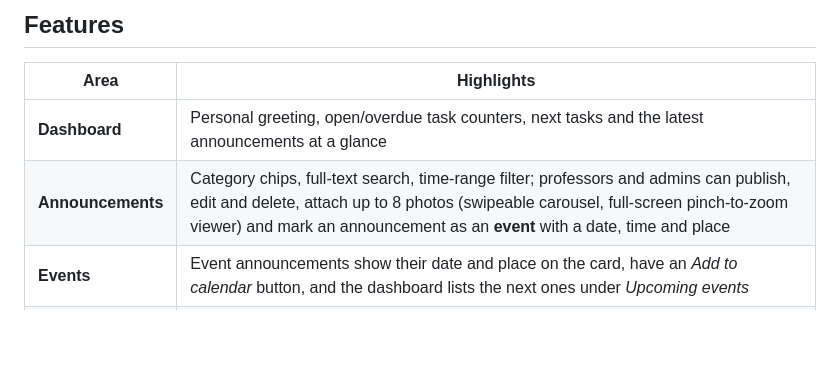
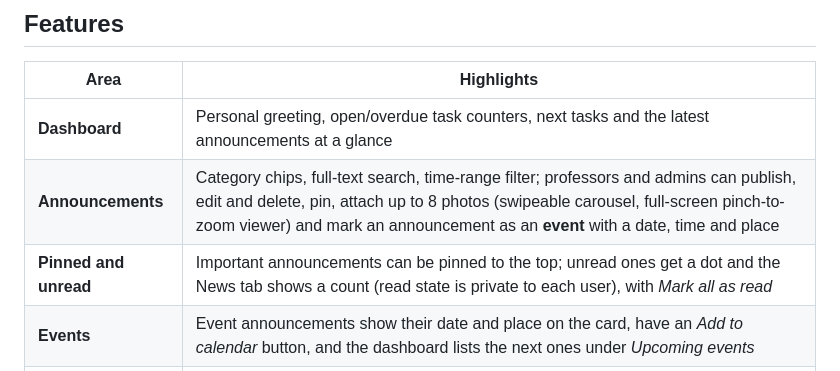
Before and after one commit to Marzouki-Sami/campus-companion-app, a Markdown page: README.md, the part around the change. GitHub-like rendering; blank space fills up the shorter version.

Commit message:
Document pinned and unread

```diff
--- a/README.md
+++ b/README.md
@@ -20,7 +20,8 @@
 | Area | Highlights |
 | --- | --- |
 | **Dashboard** | Personal greeting, open/overdue task counters, next tasks and the latest announcements at a glance |
-| **Announcements** | Category chips, full-text search, time-range filter; professors and admins can publish, edit and delete, attach up to 8 photos (swipeable carousel, full-screen pinch-to-zoom viewer) and mark an announcement as an **event** with a date, time and place |
+| **Announcements** | Category chips, full-text search, time-range filter; professors and admins can publish, edit and delete, pin, attach up to 8 photos (swipeable carousel, full-screen pinch-to-zoom viewer) and mark an announcement as an **event** with a date, time and place |
+| **Pinned and unread** | Important announcements can be pinned to the top; unread ones get a dot and the News tab shows a count (read state is private to each user), with *Mark all as read* |
 | **Events** | Event announcements show their date and place on the card, have an *Add to calendar* button, and the dashboard lists the next ones under *Upcoming events* |
 | **Tasks** | Due dates with relative wording ("Due tomorrow", "3 days overdue"), status and overdue filters, search, pull-to-refresh |
 | **Administration** | Tabbed dashboard to manage users (role, suspension, name, account deletion) and announcement categories |
```
